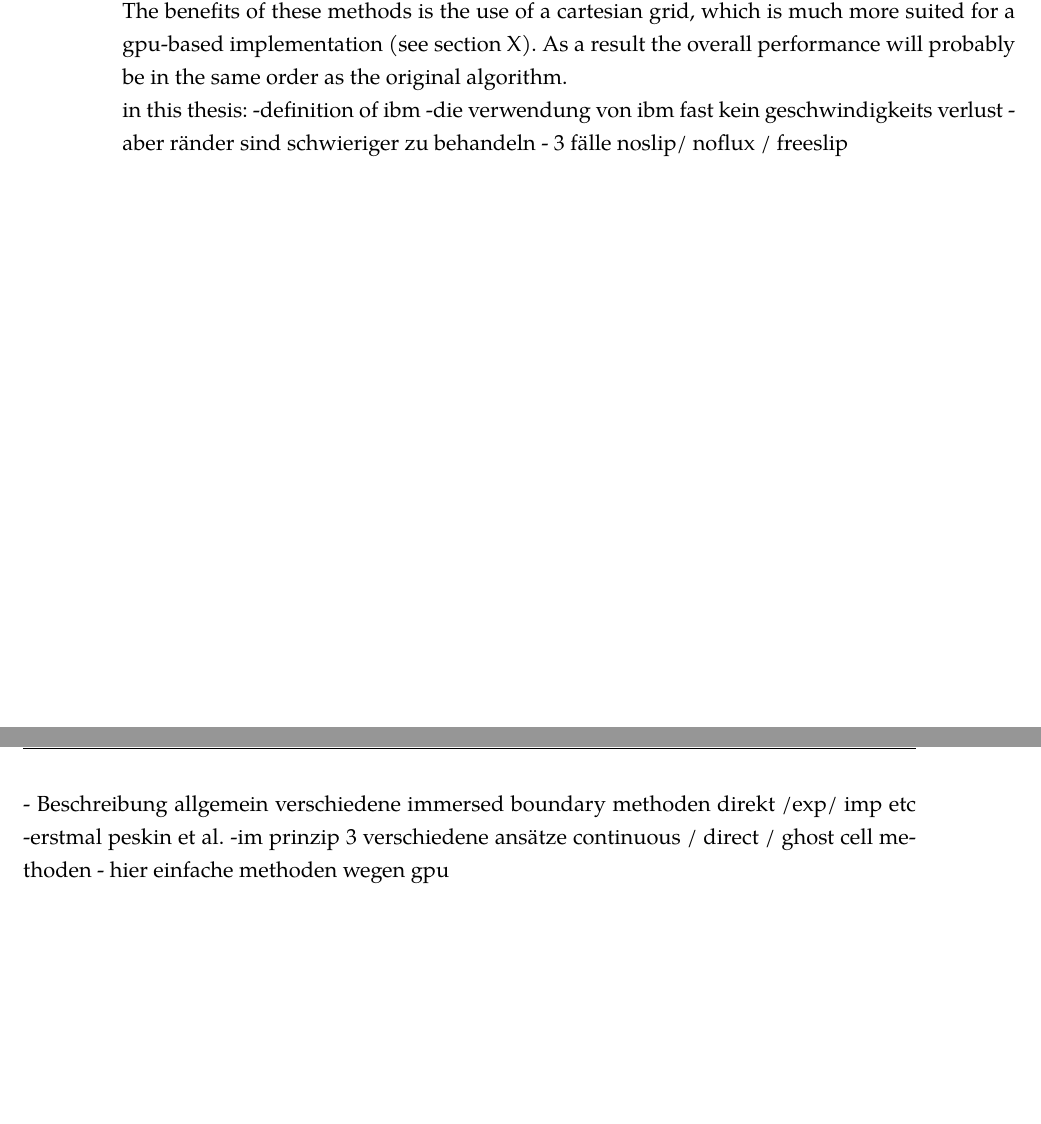
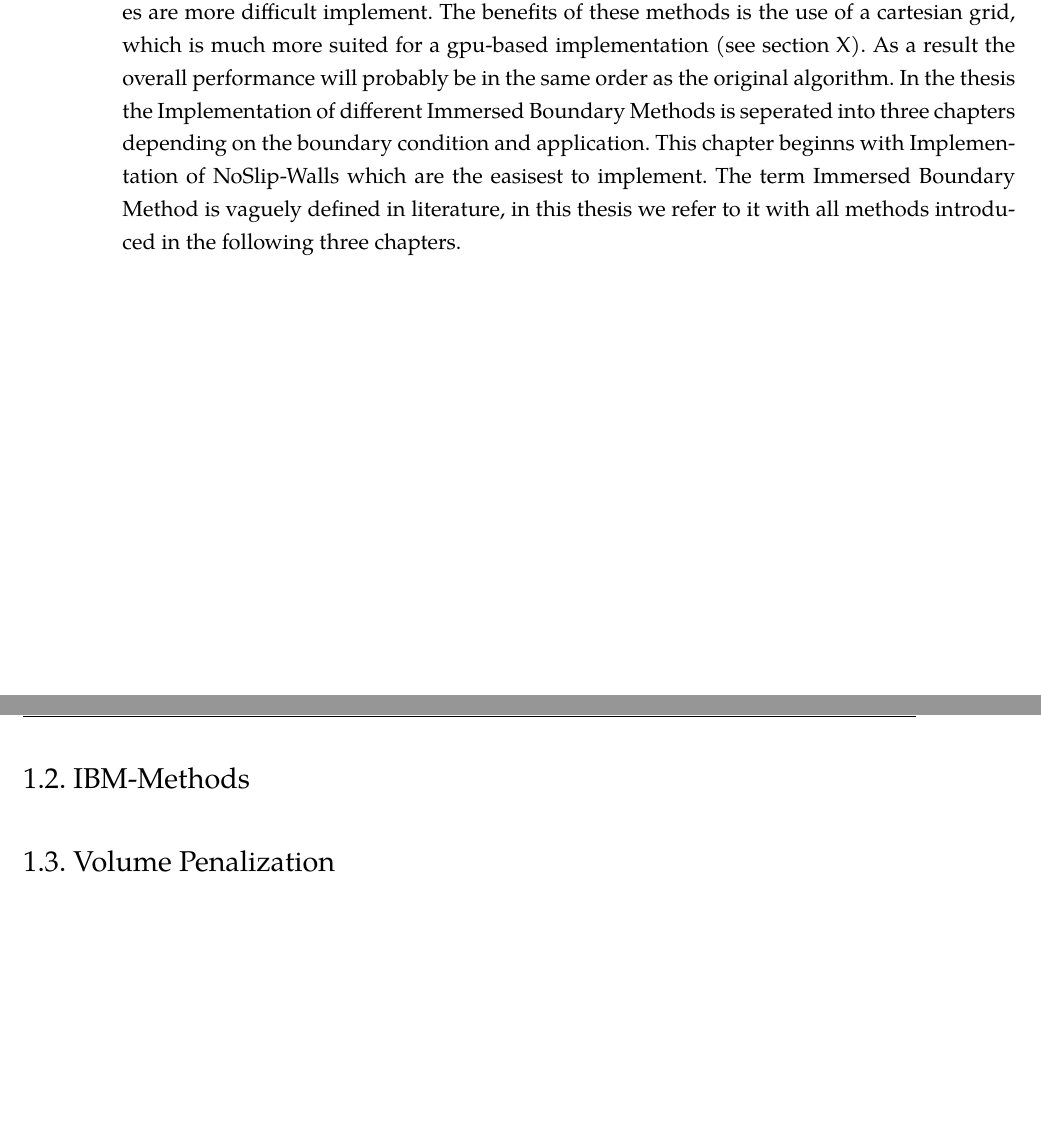
Before and after one commit to jruebsam/masterthesis, a LaTeX thesis (thesis.tex, which reads chapters/immersed_boundary.tex): two parts of pages 8 and 9 of 10, joined at a grey line, cut so that both start at the same text, the shorter picture padded with empty space. Compiled offline with pdfLaTeX.

Commit message:
Add stuff.

```diff
--- a/chapters/immersed_boundary.tex
+++ b/chapters/immersed_boundary.tex
@@ -42,31 +41,15 @@ Some of the major drawbacks using the IBM is the loss in  spatial accuracy at th
 compared to a body-fitted mesh.  Futhermore the non-conforming (?) boundaries are more difficult implement.
 The benefits of these methods is the use of a cartesian grid, which is much more suited for a gpu-based implementation (see section X).
 As a result the overall performance will probably be in the same order as the original algorithm.
-
-
-
-in this thesis:
--definition of ibm
--die verwendung von ibm fast kein geschwindigkeits verlust
-- aber ränder sind schwieriger zu behandeln
-- 3 fälle noslip/ noflux / freeslip
-\newpage
-
-- Beschreibung allgemein verschiedene immersed boundary methoden direkt /exp/ imp etc
-    -erstmal peskin et al.
-    -im prinzip 3 verschiedene ansätze continuous / direct /  ghost cell methoden
-    - hier einfache methoden wegen gpu
+In the thesis the Implementation of different Immersed Boundary Methods is seperated into three chapters depending on the boundary condition and application.
+This chapter beginns with Implementation of NoSlip-Walls which are the easisest to implement.
+The term Immersed Boundary Method is vaguely defined in literature, in this thesis we refer to it with all methods introduced in the following three chapters.
 
 \newpage
 
-%\section{No-Slip-Boundaries}
-%Für die unterschiedlichen Skalare in den Bousinnesqe gleichungen gibt es eine Vielzahl an möglichen Randbedingungen (s.Abbschnitt. X).
-%Während für die Geschwindigkeitsfelder häufig No- oder Free-Slip Ränder verwendet werden,
-%kommen bei der Temperatur oft NoFlux-Randbedingungen zum Einsatz um einen Wärmeaustausch mit der Umgebung zu unterdrücken.
-%Wie sich heraussgestellt hat ist die Implementierung von NoFlux-wänden mittels IBM wesentlich komplexer.
-%Die einzelnen Randbedingungen wurde daher getrennt voneinander untersucht, zunächst werden NoSlip-Ränder (s. gl. X) betrachtet.
-%
-%\subsection{Volume Penalization}
+\section{IBM-Methods}
+\section{Volume Penalization}
+
 %Die Volume-Penalization Methode ermöglicht es, durch einen Kraftterm der auf die einzelnen Fluidzellen wirkt, mit wenig Aufwand Noslip-Ränder zu implementieren.
 %Das Verfahren wurde in mehreren Publikationen z.B. [bla] erfolgreich verwendet, eine mathematisch exaktere Abhandlung lässt sich z.B. in [bla2] finden.
 %
```
Also changed, not shown: chapters/immersed_boundary.tex (3 more changed lines).
